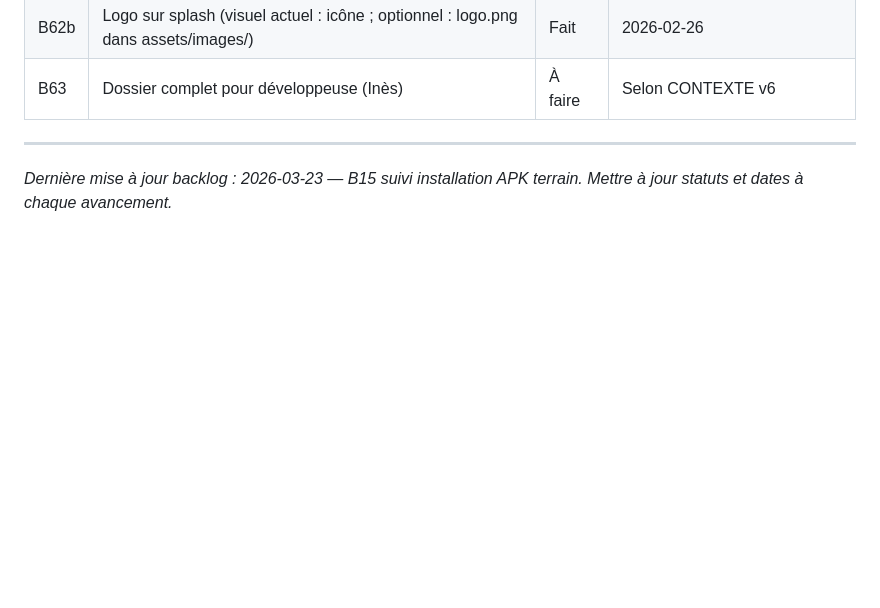
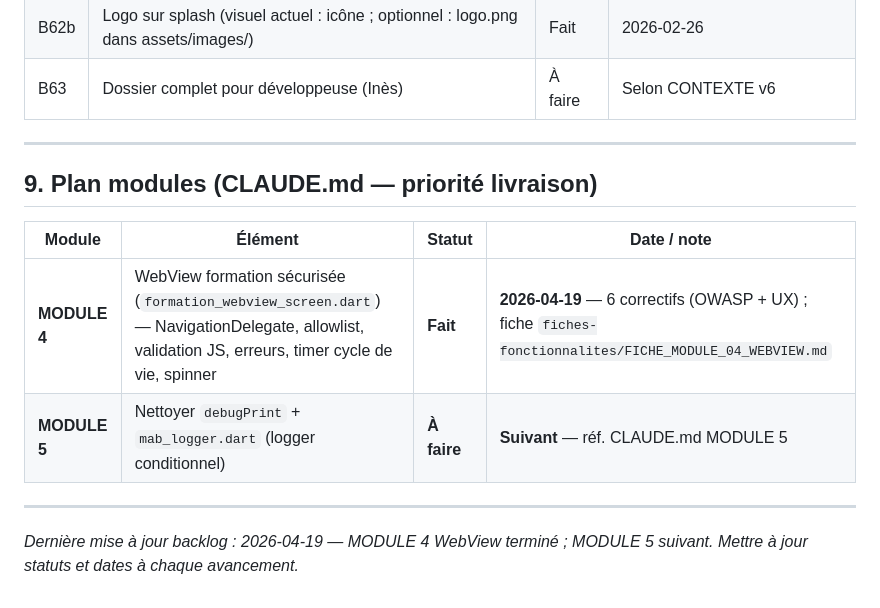
Before and after one commit to chathuant-pascal/mecano-a-bord, a Markdown page: docs-projet/BACKLOG.md, the part around the change. Rendered like a GitHub page; blank space fills up the shorter version.

```diff
--- a/docs-projet/BACKLOG.md
+++ b/docs-projet/BACKLOG.md
@@ -106,4 +106,13 @@ Légende des statuts : **À faire** | **En cours** | **Fait** | **Reporté**
 
 ---
 
-*Dernière mise à jour backlog : 2026-03-23 — B15 suivi installation APK terrain. Mettre à jour statuts et dates à chaque avancement.*
+## 9. Plan modules (CLAUDE.md — priorité livraison)
+
+| Module | Élément | Statut | Date / note |
+|--------|---------|--------|-------------|
+| **MODULE 4** | WebView formation sécurisée (`formation_webview_screen.dart`) — NavigationDelegate, allowlist, validation JS, erreurs, timer cycle de vie, spinner | **Fait** | **2026-04-19** — 6 correctifs (OWASP + UX) ; fiche `fiches-fonctionnalites/FICHE_MODULE_04_WEBVIEW.md` |
+| **MODULE 5** | Nettoyer `debugPrint` + `mab_logger.dart` (logger conditionnel) | **À faire** | **Suivant** — réf. CLAUDE.md MODULE 5 |
+
+---
+
+*Dernière mise à jour backlog : 2026-04-19 — MODULE 4 WebView terminé ; MODULE 5 suivant. Mettre à jour statuts et dates à chaque avancement.*
```
Also changed, not shown: docs-projet/EVOLUTION.md (+8 -0 lines).
